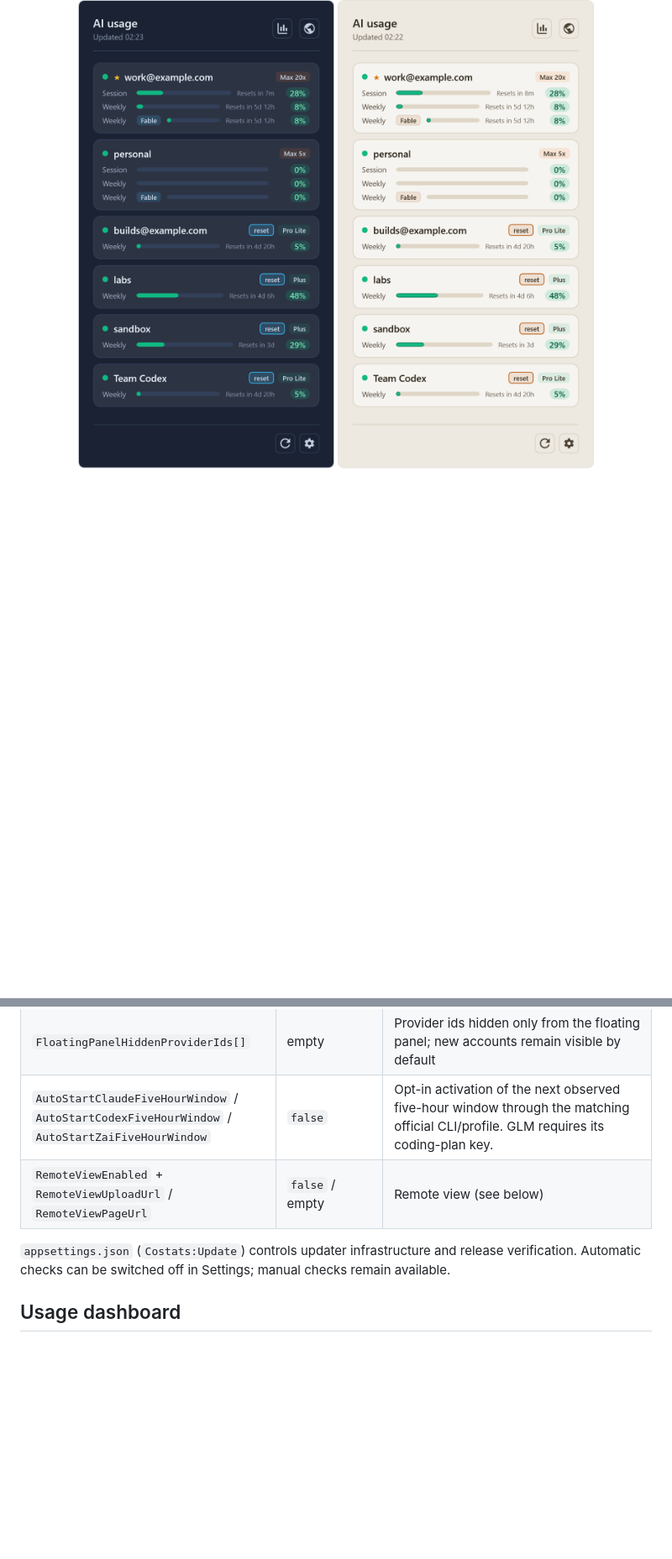
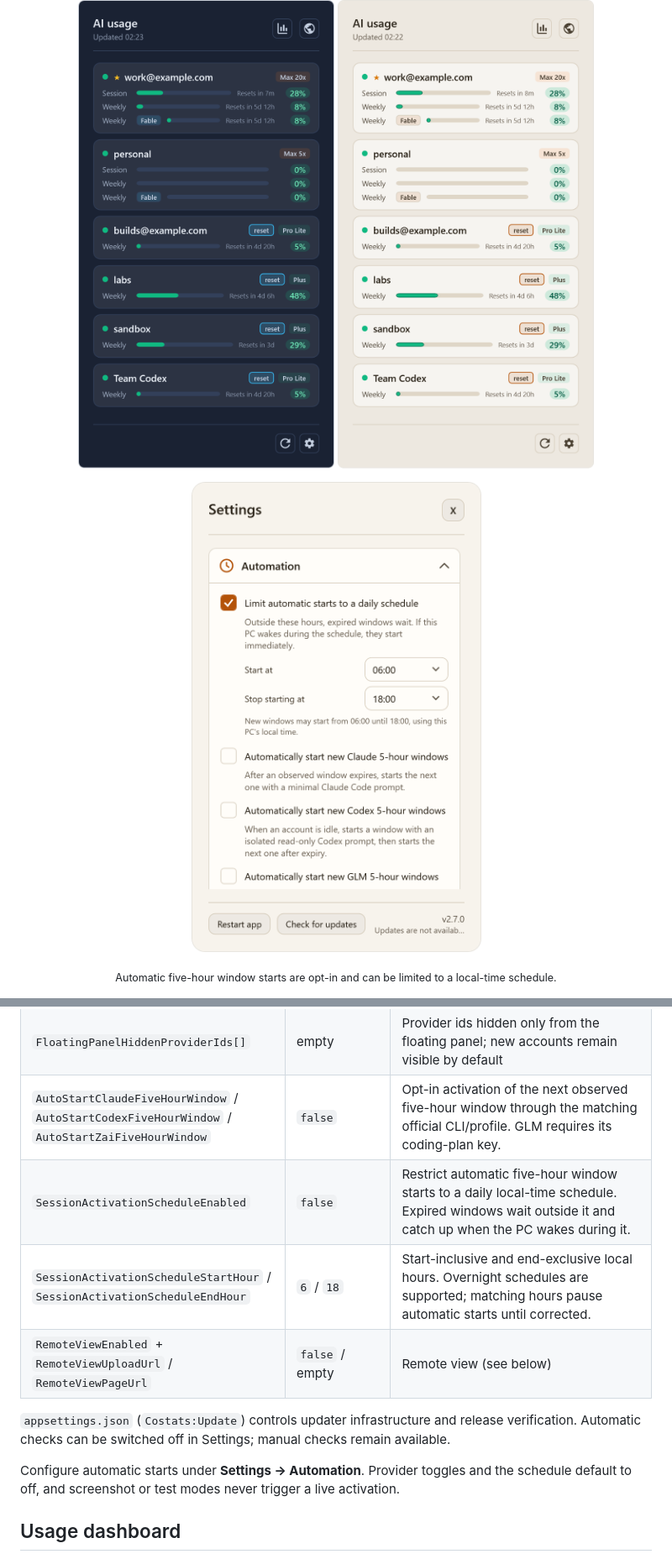
Before and after one commit to ShlomiPorush/ai-usage-tray, a Markdown page: README.md, 2 parts joined by grey strips. Shown at 84% size. GitHub-like rendering; pictures changed too: assets/automation-schedule.png (added); blank space fills up the shorter version.

Commit message:
Schedule five-hour session starts

```diff
--- a/README.md
+++ b/README.md
@@ -17,6 +17,11 @@ A lightweight Windows tray app that shows, behind **one icon**, the live quota o
 </p>
 
 <p align="center">
+  <img src="assets/automation-schedule.png" alt="daily schedule for automatic five-hour window starts" width="380" />
+</p>
+<p align="center"><sub>Automatic five-hour window starts are opt-in and can be limited to a local-time schedule.</sub></p>
+
+<p align="center">
   <img src="assets/usage-dashboard.png" alt="usage dashboard" width="680" />
 </p>
 <p align="center"><sub>Usage dashboard: cost and tokens over the last 30 days, per provider, model or day.</sub></p>
@@ -75,9 +81,13 @@ Settings are stored at `%LOCALAPPDATA%\costats\settings.json` (path kept from up
 | `ShowFloatingStatusPanel` | `false` | Show the movable always-on status panel with the same row design as the tray tooltip |
 | `FloatingPanelHiddenProviderIds[]` | empty | Provider ids hidden only from the floating panel; new accounts remain visible by default |
 | `AutoStartClaudeFiveHourWindow` / `AutoStartCodexFiveHourWindow` / `AutoStartZaiFiveHourWindow` | `false` | Opt-in activation of the next observed five-hour window through the matching official CLI/profile. GLM requires its coding-plan key. |
+| `SessionActivationScheduleEnabled` | `false` | Restrict automatic five-hour window starts to a daily local-time schedule. Expired windows wait outside it and catch up when the PC wakes during it. |
+| `SessionActivationScheduleStartHour` / `SessionActivationScheduleEndHour` | `6` / `18` | Start-inclusive and end-exclusive local hours. Overnight schedules are supported; matching hours pause automatic starts until corrected. |
 | `RemoteViewEnabled` + `RemoteViewUploadUrl` / `RemoteViewPageUrl` | `false` / empty | Remote view (see below) |
 
 `appsettings.json` (`Costats:Update`) controls updater infrastructure and release verification. Automatic checks can be switched off in Settings; manual checks remain available.
+
+Configure automatic starts under **Settings -> Automation**. Provider toggles and the schedule default to off, and screenshot or test modes never trigger a live activation.
 
 ## Usage dashboard
 Quota tells you how much of the subscription is gone; the usage dashboard tells you what you actually spent it on. Open it from the tray menu (**Usage stats**) or the chart button in the widget.
```
Also changed, not shown: other parts of README.md (+3 -1 lines), 14 other files.
